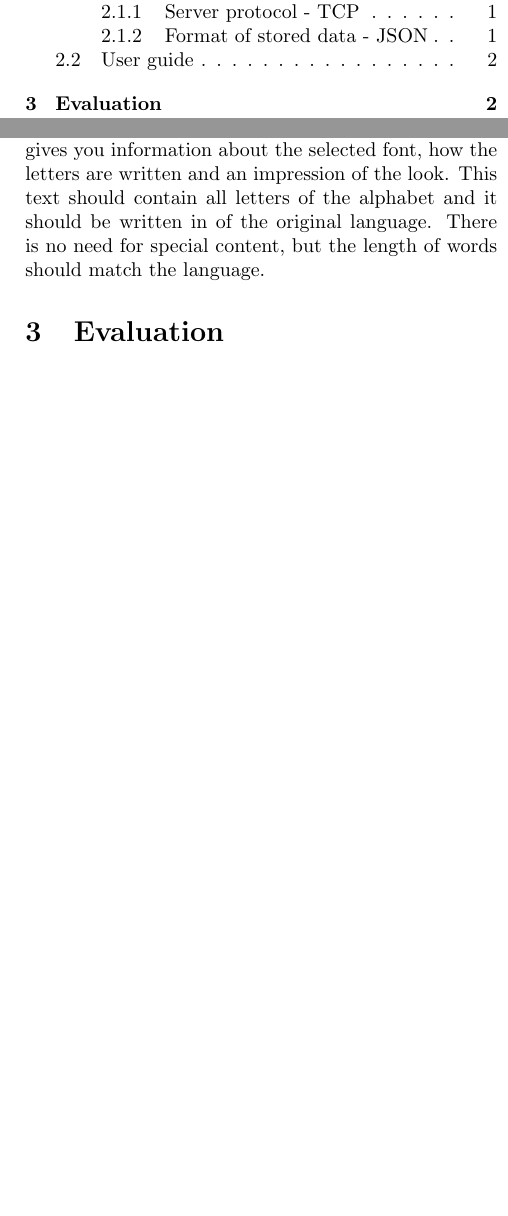
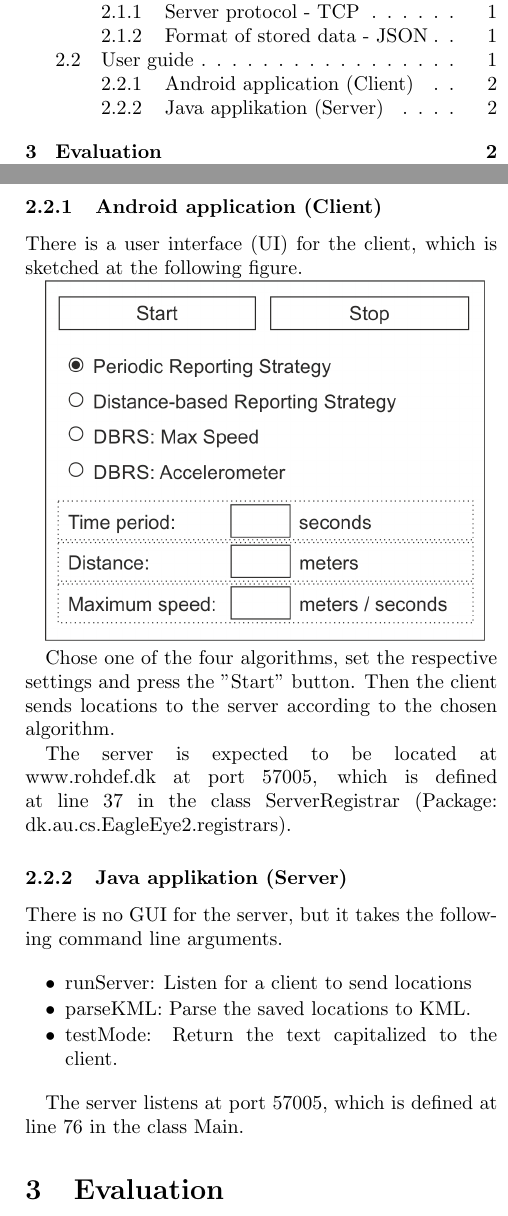
Before and after one commit to rohdef/EagleEye2Report, a LaTeX document (ReportMaster.tex, which reads user_guide.tex): two parts of the columns of pages 1 and 2 of 3, joined at a grey line, cut so that both start at the same text, the shorter picture padded with empty space. Compiled offline with pdfLaTeX.

Commit message:
User guide + Implementation abstract.

```diff
--- a/user_guide.tex
+++ b/user_guide.tex
@@ -1,2 +1,22 @@
 \subsection{User guide}
-\input{chapterExample}
+The user guide is divided into the two following parts, A) Android application (Client) and B) Java applikation (Server)
+
+\subsubsection{Android application (Client)}
+There is a user interface (UI) for the client, which is sketched at the following figure.
+
+\includegraphics{GUI}
+
+Chose one of the four algorithms, set the respective settings and press the "Start" button. Then the client sends locations to the server according to the chosen algorithm.
+
+The server is expected to be located at www.rohdef.dk at port 57005, which is defined at line 37 in the class ServerRegistrar (Package: dk.au.cs.EagleEye2.registrars).
+
+\subsubsection{Java applikation (Server)}
+There is no GUI for the server, but it takes the following command line arguments.
+
+\begin{itemize} \itemsep1pt \parskip0pt \parsep0pt
+  \item runServer: Listen for a client to send locations
+  \item parseKML: Parse the saved locations to KML.
+  \item testMode: Return the text capitalized to the client.
+\end{itemize}
+
+The server listens at port 57005, which is defined at line 76 in the class Main.
```
Also changed, not shown: implementation.tex (+1 -1 lines), GUI.png (added).
